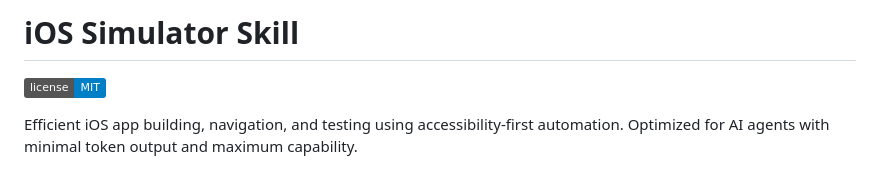
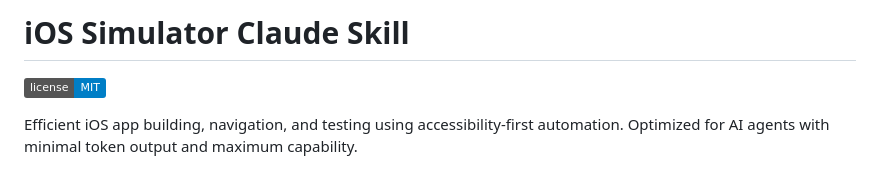
Before and after one commit to conorluddy/ios-simulator-skill, a Markdown page: README.md, the part around the change. Rendered like a GitHub page; badges without logos.

Commit message:
Rename skill from 'iOS Simulator' to 'iOS Simulator Claude'
Updated the title of the README to reflect the new skill name.

```diff
--- a/README.md
+++ b/README.md
@@ -1,4 +1,4 @@
-# iOS Simulator Skill
+# iOS Simulator Claude Skill
 
 [![License](https://img.shields.io/badge/license-MIT-blue.svg)](LICENSE)
 
```
